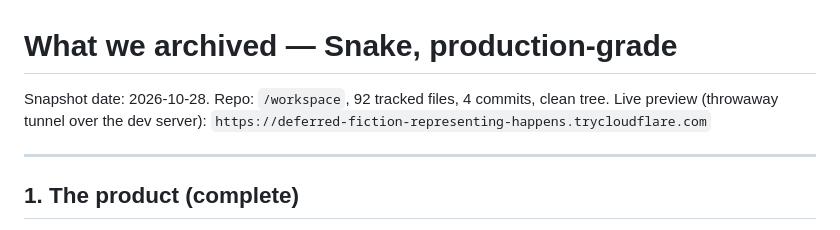
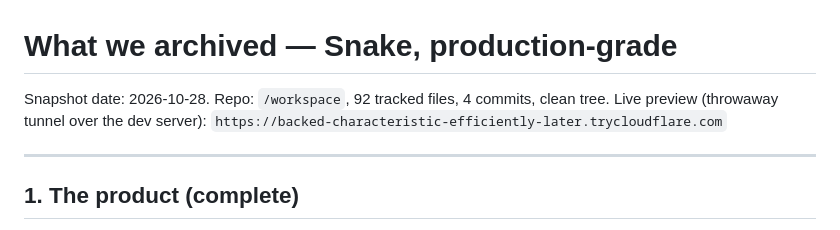
Before and after one commit to smoki99/vibecode-snake-game, a Markdown page: SUMMARY.md, the part around the change. GitHub-like rendering.

```diff
--- a/SUMMARY.md
+++ b/SUMMARY.md
@@ -1,7 +1,7 @@
 # What we archived — Snake, production-grade
 
 Snapshot date: 2026-10-28. Repo: `/workspace`, 92 tracked files, 4 commits, clean tree.
-Live preview (throwaway tunnel over the dev server): `https://deferred-fiction-representing-happens.trycloudflare.com`
+Live preview (throwaway tunnel over the dev server): `https://backed-characteristic-efficiently-later.trycloudflare.com`
 
 ---
 
```
Also changed, not shown: README.md (+1 -1 lines).
